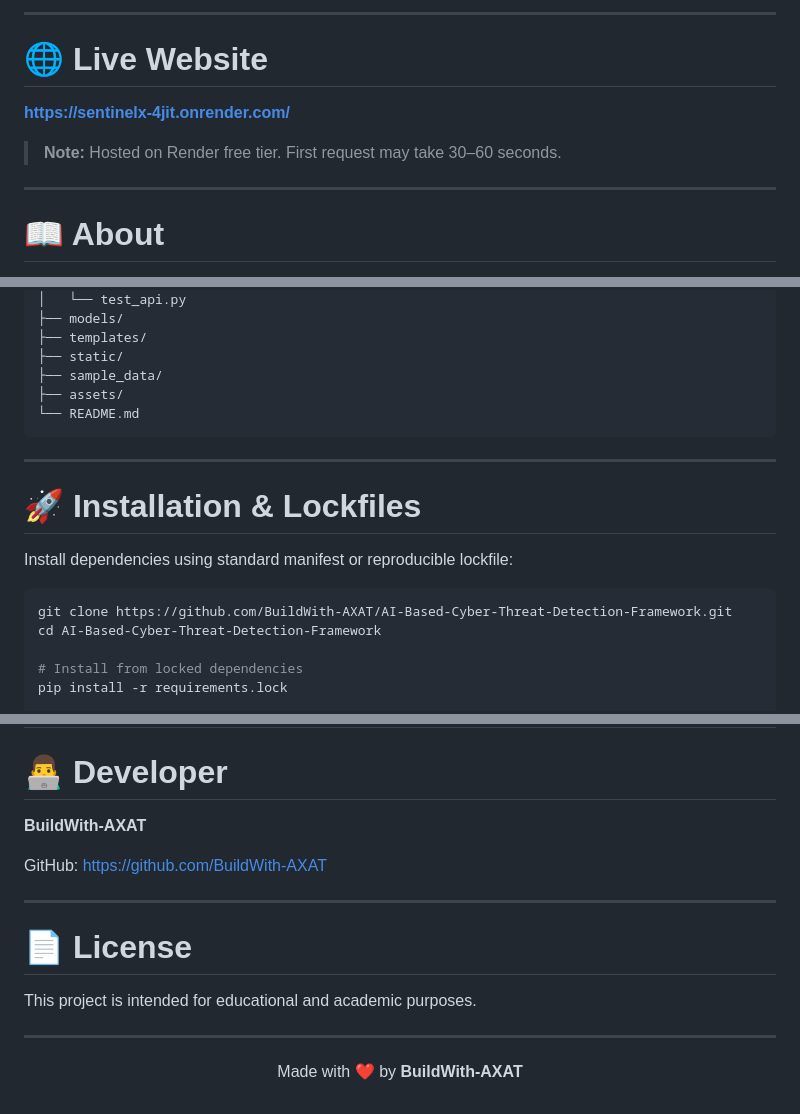
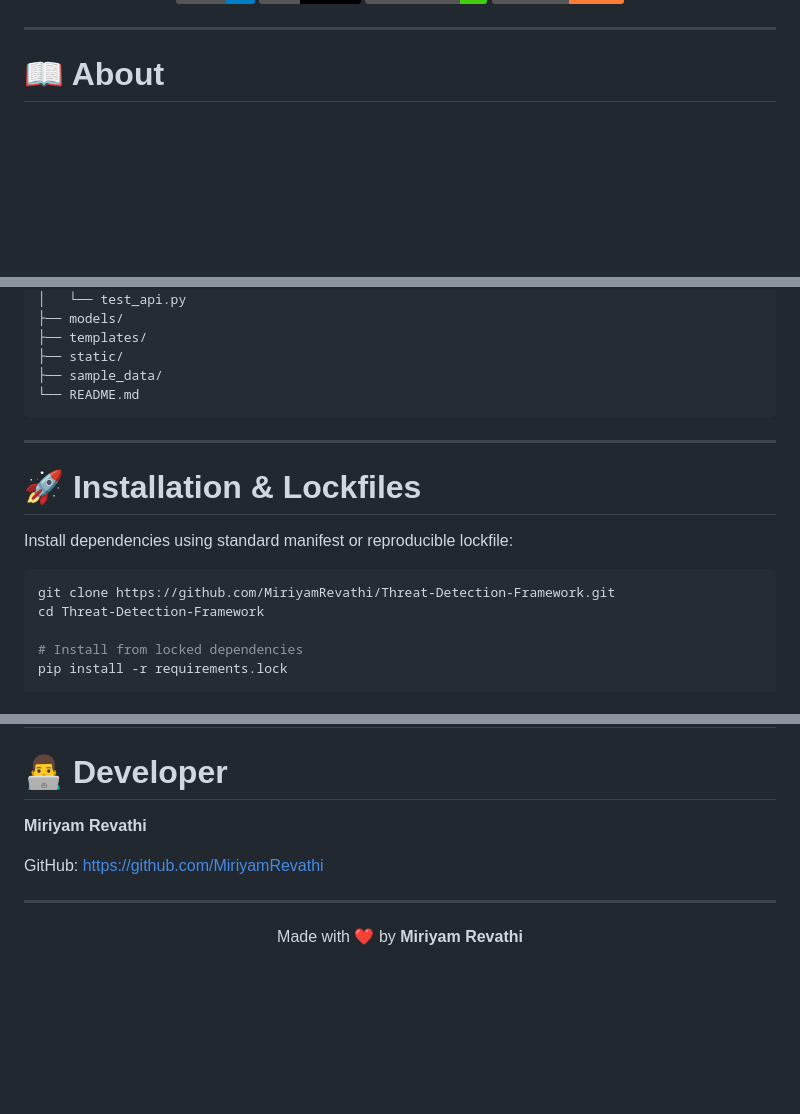
Before and after one commit to MiriyamRevathi/Threat-Detection-Framework, a Markdown page: README.md, 3 parts joined by grey strips. Rendered like a GitHub page; badges without logos; blank space fills up the shorter version.

Commit message:
docs: update README to reflect repository author Miriyam Revathi

````diff
--- a/README.md
+++ b/README.md
@@ -21,14 +17,6 @@ Enterprise AI-powered Cyber Threat Detection Platform built using **Flask**, **M
 </p>
 
 </div>
-
----
-
-# 🌐 Live Website
-
-**https://sentinelx-4jit.onrender.com/**
-
-> **Note:** Hosted on Render free tier. First request may take 30–60 seconds.
 
 ---
 
@@ -134,7 +99,6 @@ AI-Based-Cyber-Threat-Detection-Framework/
 ├── templates/
 ├── static/
 ├── sample_data/
-├── assets/
 └── README.md
 ```
 
@@ -145,8 +109,8 @@ AI-Based-Cyber-Threat-Detection-Framework/
 Install dependencies using standard manifest or reproducible lockfile:
 
 ```bash
-git clone https://github.com/BuildWith-AXAT/AI-Based-Cyber-Threat-Detection-Framework.git
-cd AI-Based-Cyber-Threat-Detection-Framework
+git clone https://github.com/MiriyamRevathi/Threat-Detection-Framework.git
+cd Threat-Detection-Framework
 
 # Install from locked dependencies
 pip install -r requirements.lock
@@ -183,20 +147,14 @@ pytest --cov=cyber_threat --cov=app --cov=predict
 
 # 👨‍💻 Developer
 
-**BuildWith-AXAT**
+**Miriyam Revathi**
 
-GitHub: https://github.com/BuildWith-AXAT
-
----
-
-# 📄 License
-
-This project is intended for educational and academic purposes.
+GitHub: https://github.com/MiriyamRevathi
 
 ---
 
 <div align="center">
 
-Made with ❤️ by **BuildWith-AXAT**
+Made with ❤️ by **Miriyam Revathi**
 
 </div>
````
Also changed, not shown: other parts of README.md (+2 -29 lines).
